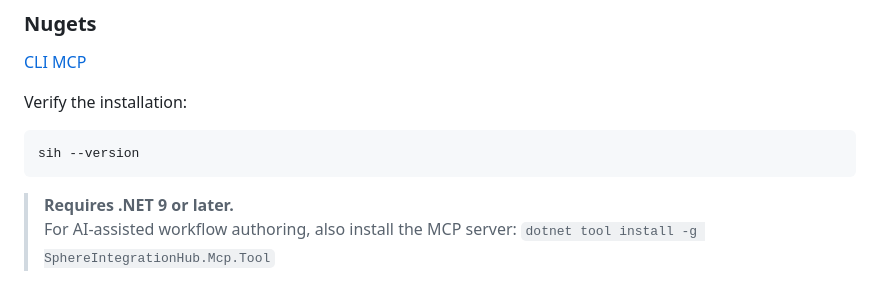
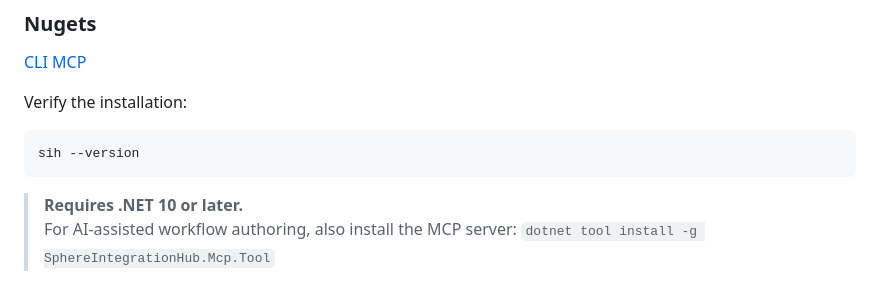
Before and after one commit to PinedaTec-EU/SphereIntegrationHub, a Markdown page: README.md, the part around the change. Drawn GitHub-style.

Commit message:
fix: update .NET version requirement to 10 or later in README

````diff
--- a/README.md
+++ b/README.md
@@ -73,7 +73,7 @@ Verify the installation:
 sih --version
 ```
 
-> **Requires .NET 9 or later.**
+> **Requires .NET 10 or later.**
 > For AI-assisted workflow authoring, also install the MCP server: `dotnet tool install -g SphereIntegrationHub.Mcp.Tool`
 
 ## Catalog
````
